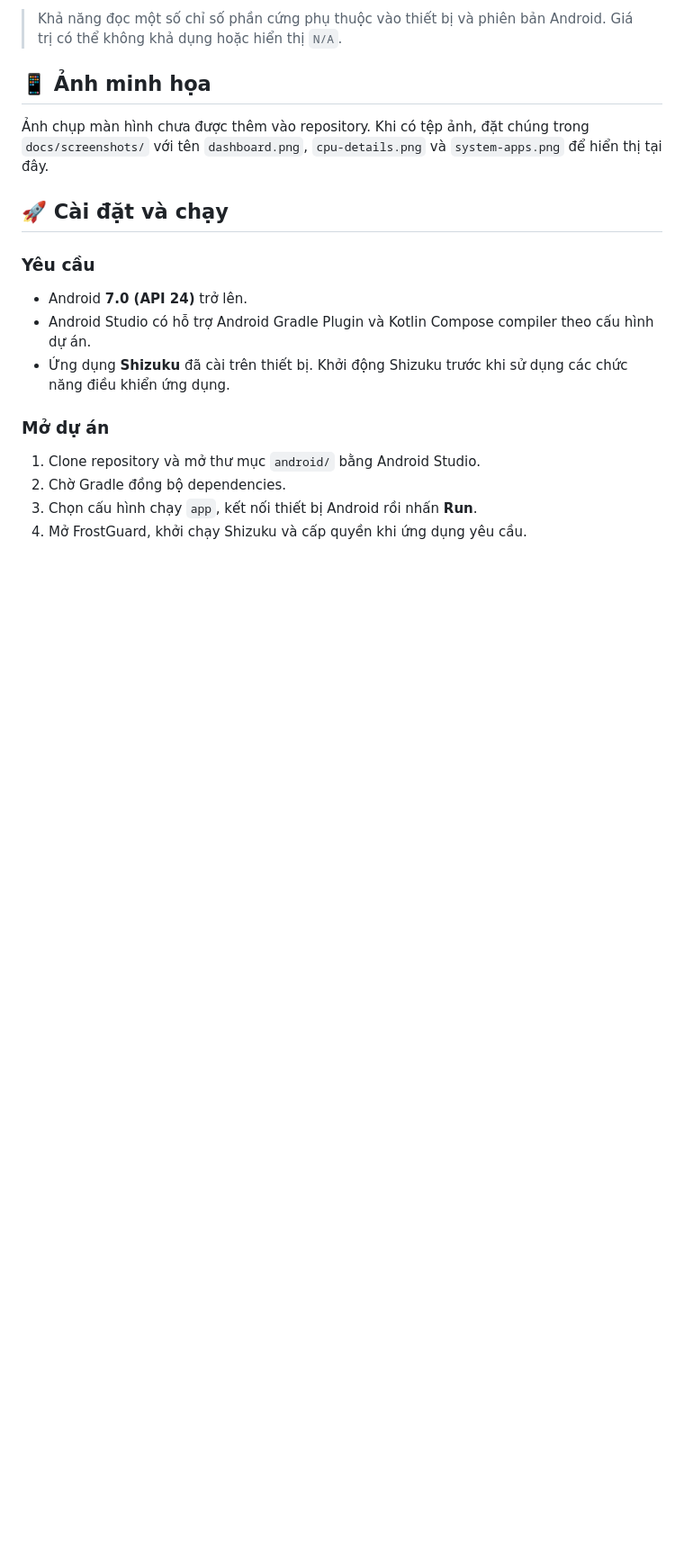
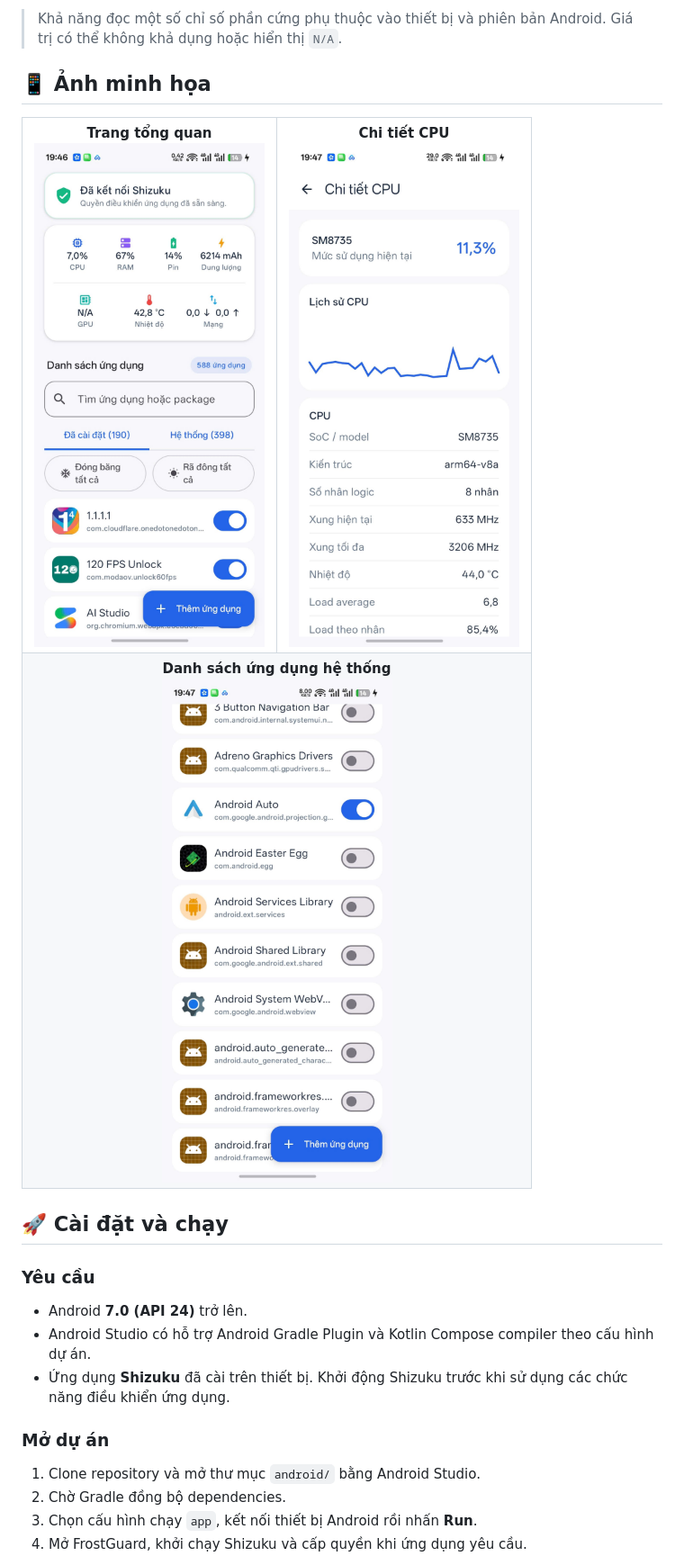
Before and after one commit to NhatKyAnhPhan/freezing_application, a Markdown page: README.md, the part around the change. Shown at 90% size. GitHub-like rendering; pictures changed too: docs/screenshots/cpu-details.png (added), docs/screenshots/dashboard.png (added), docs/screenshots/system-apps.png (added); blank space fills up the shorter version.

Commit message:
add readme 2

```diff
--- a/README.md
+++ b/README.md
@@ -26,7 +26,24 @@ FrostGuard là ứng dụng Android viết bằng **Kotlin** và **Jetpack Compo
 
 ## 📱 Ảnh minh họa
 
-Ảnh chụp màn hình chưa được thêm vào repository. Khi có tệp ảnh, đặt chúng trong `docs/screenshots/` với tên `dashboard.png`, `cpu-details.png` và `system-apps.png` để hiển thị tại đây.
+<table>
+  <tr>
+    <td align="center" width="50%">
+      <b>Trang tổng quan</b><br>
+      <img src="docs/screenshots/dashboard.png" alt="Trang tổng quan và quản lý ứng dụng" width="360">
+    </td>
+    <td align="center" width="50%">
+      <b>Chi tiết CPU</b><br>
+      <img src="docs/screenshots/cpu-details.png" alt="Thông tin và lịch sử sử dụng CPU" width="360">
+    </td>
+  </tr>
+  <tr>
+    <td align="center" colspan="2">
+      <b>Danh sách ứng dụng hệ thống</b><br>
+      <img src="docs/screenshots/system-apps.png" alt="Quản lý các ứng dụng hệ thống" width="360">
+    </td>
+  </tr>
+</table>
 
 ## 🚀 Cài đặt và chạy
 
```
